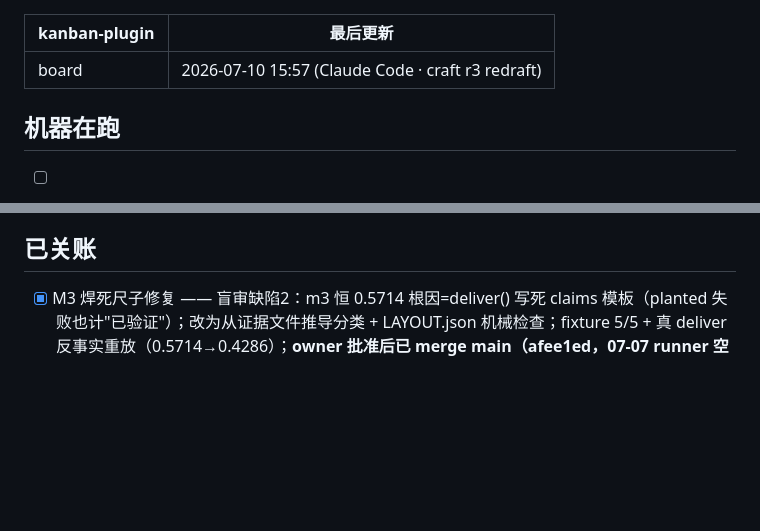
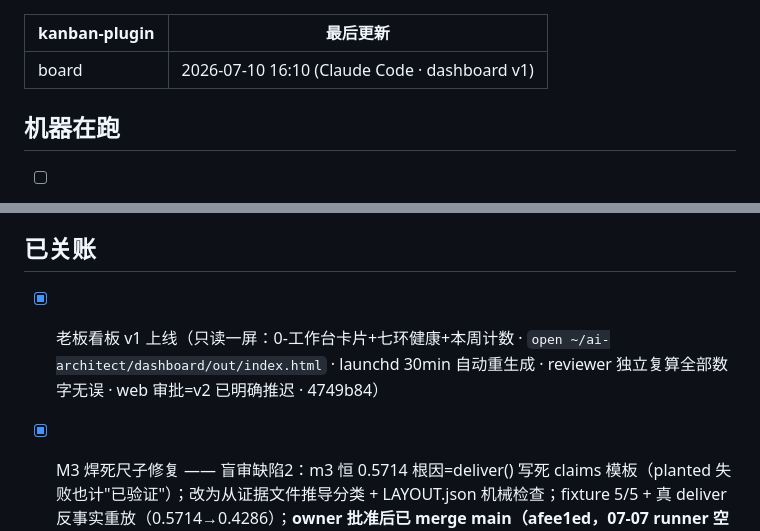
Before and after one commit to j-a-v-e-n/knowledge-vault, a Markdown page: 作战板.md, 2 parts joined by grey strips. Drawn GitHub-style; blank space fills up the shorter version.

Commit message:
vault backup: 2026-07-10 16:15:48

```diff
--- a/作战板.md
+++ b/作战板.md
@@ -1,6 +1,6 @@
 ---
 kanban-plugin: board
-最后更新: 2026-07-10 15:57 (Claude Code · craft r3 redraft)
+最后更新: 2026-07-10 16:10 (Claude Code · dashboard v1)
 ---
 
 ## 机器在跑
@@ -37,6 +37,7 @@ kanban-plugin: board
 - [ ] 试炼场 #3 attention
 
 ## 已关账
+- [x] 老板看板 v1 上线（只读一屏：0-工作台卡片+七环健康+本周计数 · `open ~/ai-architect/dashboard/out/index.html` · launchd 30min 自动重生成 · reviewer 独立复算全部数字无误 · web 审批=v2 已明确推迟 · 4749b84）
 
 - [x] M3 焊死尺子修复 —— 盲审缺陷2：m3 恒 0.5714 根因=deliver() 写死 claims 模板（planted 失败也计"已验证"）；改为从证据文件推导分类 + LAYOUT.json 机械检查；fixture 5/5 + 真 deliver 反事实重放（0.5714→0.4286）；**owner 批准后已 merge main（afee1ed，07-07 runner 空窗），今晚 21:00 start_window.sh 自动 pull，明天核 window.log**；顺带审毕 digest.jsonl 5 个 gitleaks hit=全误报（verify_token 是 groundedness 公开 token），.gitleaks.toml 精准 allowlist 入库 9f92012（真 key 检测验证完好）
 - [x] 初稿三处修改并发布 —— **GitHub 0→1**：首篇《我让 AI 用 33 分钟给我搭了个私人情报员》已发 https://github.com/j-a-v-e-n/ai-buildlog（公开，中文 README + 英译 EN.md，双扫描无泄漏，07-07）；X/小红书专用号待注册
```
